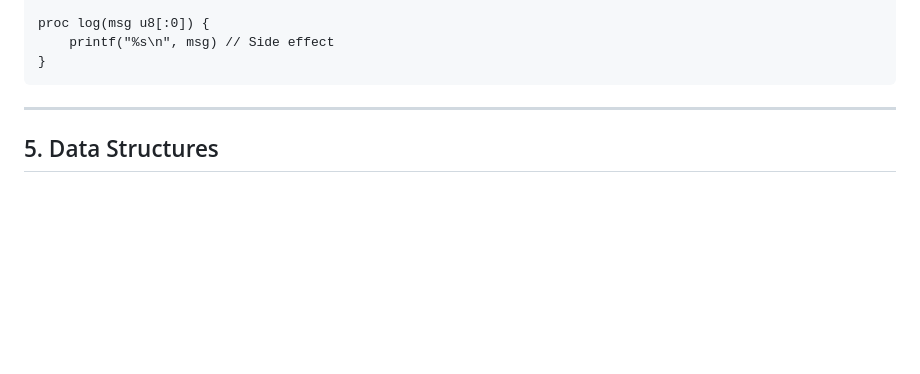
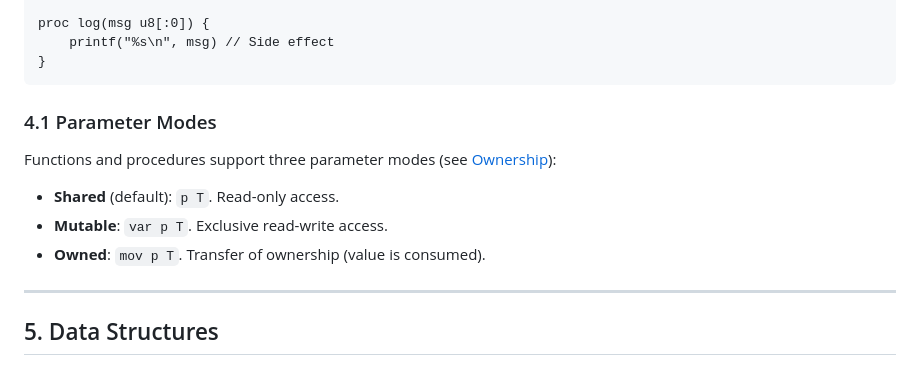
Before and after one commit to Marco-DG/lain, a Markdown page: documentation.md, the part around the change. Drawn GitHub-style; blank space fills up the shorter version.

Commit message:
Documentation refinements

````diff
--- a/documentation.md
+++ b/documentation.md
@@ -94,6 +94,12 @@ proc log(msg u8[:0]) {
     printf("%s\n", msg) // Side effect
 }
 ```
+
+### 4.1 Parameter Modes
+Functions and procedures support three parameter modes (see [Ownership](#3-ownership--type-system)):
+- **Shared** (default): `p T`. Read-only access.
+- **Mutable**: `var p T`. Exclusive read-write access.
+- **Owned**: `mov p T`. Transfer of ownership (value is consumed).
 
 ---
 
````
